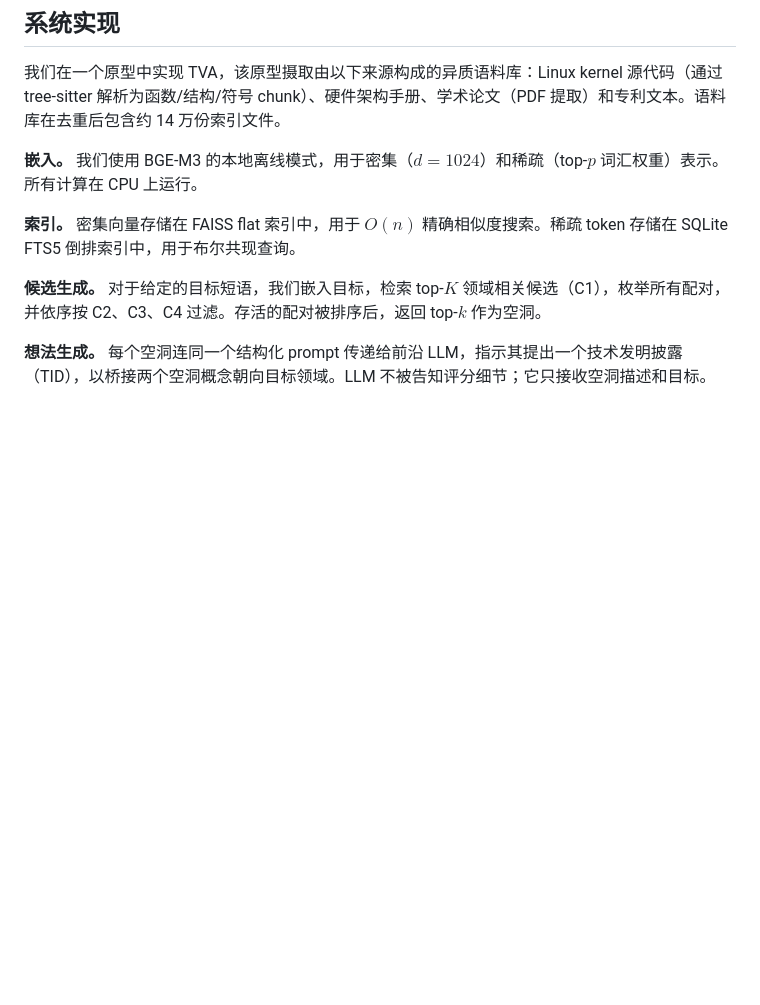
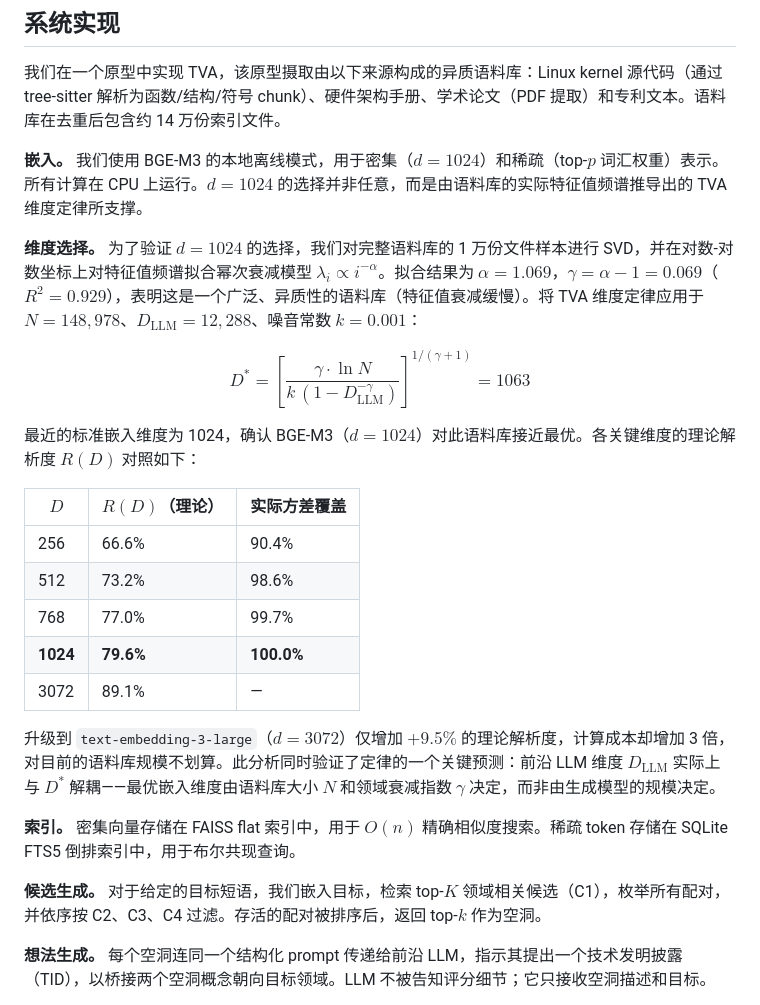
Before and after one commit to krispan-intel/deepthought, a Markdown page: PAPER.zh-CN.md, the part around the change. GitHub-like rendering; blank space fills up the shorter version.

```diff
--- a/PAPER.zh-CN.md
+++ b/PAPER.zh-CN.md
@@ -118,7 +118,24 @@ TVA 的一个关键理论基础是*柏拉图表示假说*：充分训练的模
 
 我们在一个原型中实现 TVA，该原型摄取由以下来源构成的异质语料库：Linux kernel 源代码（通过 tree-sitter 解析为函数/结构/符号 chunk）、硬件架构手册、学术论文（PDF 提取）和专利文本。语料库在去重后包含约 14 万份索引文件。
 
-**嵌入。** 我们使用 BGE-M3 的本地离线模式，用于密集（$d=1024$）和稀疏（top-$p$ 词汇权重）表示。所有计算在 CPU 上运行。
+**嵌入。** 我们使用 BGE-M3 的本地离线模式，用于密集（$d=1024$）和稀疏（top-$p$ 词汇权重）表示。所有计算在 CPU 上运行。$d=1024$ 的选择并非任意，而是由语料库的实际特征值频谱推导出的 TVA 维度定律所支撑。
+
+**维度选择。**
+为了验证 $d=1024$ 的选择，我们对完整语料库的 1 万份文件样本进行 SVD，并在对数-对数坐标上对特征值频谱拟合幂次衰减模型 $\lambda_i \propto i^{-\alpha}$。拟合结果为 $\alpha = 1.069$，$\gamma = \alpha - 1 = 0.069$（$R^2 = 0.929$），表明这是一个广泛、异质性的语料库（特征值衰减缓慢）。将 TVA 维度定律应用于 $N = 148{,}978$、$D_{\mathrm{LLM}} = 12{,}288$、噪音常数 $k = 0.001$：
+
+$$D^* = \left[\frac{\gamma \cdot \ln N}{k\,(1 - D_{\mathrm{LLM}}^{-\gamma})}\right]^{1/(\gamma+1)} = 1063$$
+
+最近的标准嵌入维度为 1024，确认 BGE-M3（$d=1024$）对此语料库接近最优。各关键维度的理论解析度 $R(D)$ 对照如下：
+
+| $D$ | $R(D)$（理论） | 实际方差覆盖 |
+|---|---|---|
+| 256 | 66.6\% | 90.4\% |
+| 512 | 73.2\% | 98.6\% |
+| 768 | 77.0\% | 99.7\% |
+| **1024** | **79.6\%** | **100.0\%** |
+| 3072 | 89.1\% | — |
+
+升级到 `text-embedding-3-large`（$d=3072$）仅增加 $+9.5\%$ 的理论解析度，计算成本却增加 3 倍，对目前的语料库规模不划算。此分析同时验证了定律的一个关键预测：前沿 LLM 维度 $D_{\mathrm{LLM}}$ 实际上与 $D^*$ 解耦——最优嵌入维度由语料库大小 $N$ 和领域衰减指数 $\gamma$ 决定，而非由生成模型的规模决定。
 
 **索引。** 密集向量存储在 FAISS flat 索引中，用于 $O(n)$ 精确相似度搜索。稀疏 token 存储在 SQLite FTS5 倒排索引中，用于布尔共现查询。
 
```
Also changed, not shown: PAPER.md (+36 -0 lines), PAPER.zh-TW.md (+18 -1 lines).
